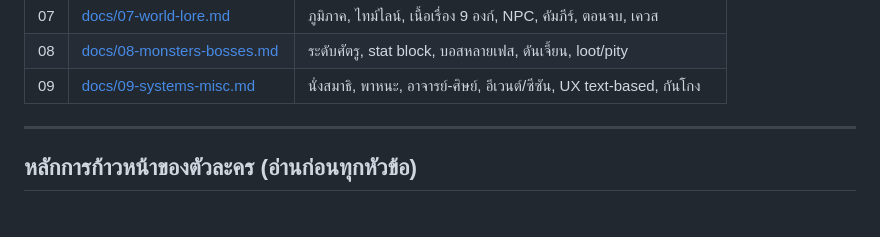
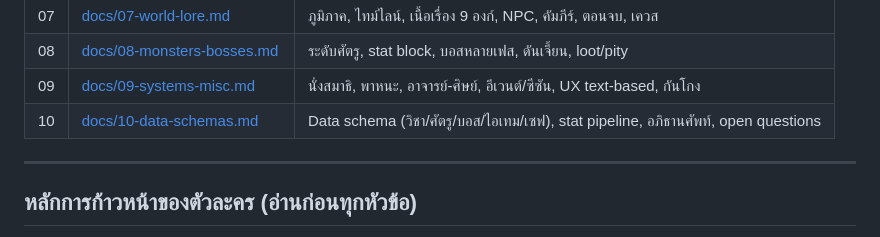
Before and after one commit to surasak-rit/wuxi-th, a Markdown page: GDD-ยุทธภพชางหลาน.md, the part around the change. Rendered like a GitHub page.

```diff
--- a/GDD-ยุทธภพชางหลาน.md
+++ b/GDD-ยุทธภพชางหลาน.md
@@ -19,6 +19,7 @@
 | 07 | [docs/07-world-lore.md](docs/07-world-lore.md) | ภูมิภาค, ไทม์ไลน์, เนื้อเรื่อง 9 องก์, NPC, คัมภีร์, ตอนจบ, เควส |
 | 08 | [docs/08-monsters-bosses.md](docs/08-monsters-bosses.md) | ระดับศัตรู, stat block, บอสหลายเฟส, ดันเจี้ยน, loot/pity |
 | 09 | [docs/09-systems-misc.md](docs/09-systems-misc.md) | นั่งสมาธิ, พาหนะ, อาจารย์-ศิษย์, อีเวนต์/ซีซัน, UX text-based, กันโกง |
+| 10 | [docs/10-data-schemas.md](docs/10-data-schemas.md) | Data schema (วิชา/ศัตรู/บอส/ไอเทม/เซฟ), stat pipeline, อภิธานศัพท์, open questions |
 
 ---
 
```
Also changed, not shown: README.md (+2 -1 lines), docs/10-data-schemas.md (added, +173 -0 lines).
